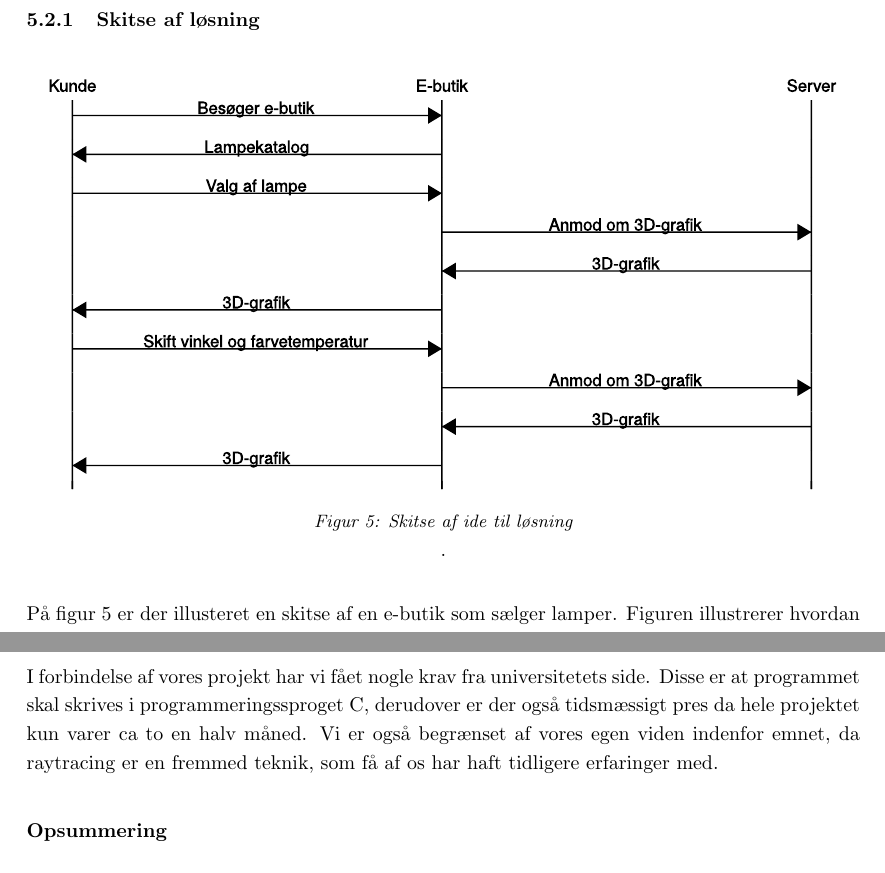
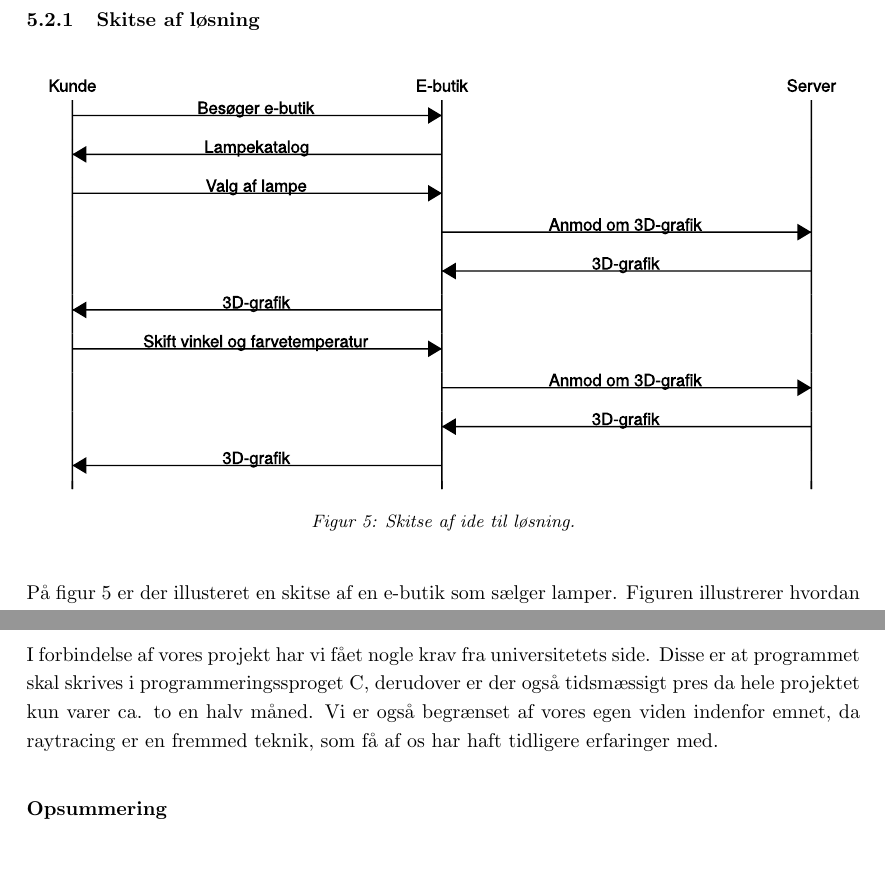
Before and after one commit to AAUSoftwareStudentGroup/P1-Raytracing, a LaTeX document (problem/main.tex, which reads problem/subsection/ide.tex, problem/subsection/krav.tex): two parts of pages 22 and 23 of 30, joined at a grey line, cut so that both start at the same text. Compiled offline with pdfLaTeX.

Commit message:
Rettelser til krav og ide

```diff
--- a/problem/subsection/ide.tex
+++ b/problem/subsection/ide.tex
@@ -9,7 +9,7 @@ Den løsning som gruppen har valgt at arbejde med er, "3D modeller af lamper med
 \begin{figure}[H]
    \centering
    \includegraphics[width=\textwidth]{brugerinteraktion}
-   \caption{Skitse af ide til løsning}.
+   \caption{Skitse af ide til løsning.}
 \end{figure}
 
 På figur 5 er der illusteret en skitse af en e-butik som sælger lamper. Figuren illustrerer hvordan systemet kan integreres på en hjemmeside. Skitse 5a viser et online katalog over e-butikkens udvalg af lamper. Som der fremgår af skitsen vil nogle lamper være markeret med et "3D-ikon" og dette indikerer, at kunden har mulighed for, at se skitsen i 3D. Kunden tilgår 3D-billedet ved at klikke på ikonet. Når kunden trykker på ikonet bliver kunden omdirigeret til en anden menu. Som der fremgår af skitse 5b, så har kunden her mulighed for at se en 3D-model af lampen i et rum. De to pile på skitsen indikerer, at kunden har mulighed for at rotere billedet, og se hvordan belysningen fra lampen er, set fra forskellige vinkler. Som en ekstra feature har kunden mulighed for at indtaste en kontekst, beskrevet som en model, ind i programmet og har derefter mulighed for at se hvordan lampen ser ud i den kontekst som brugeren ønsker. Derudover har kunden mulighed for, at justere lampens farvetemperatur (i kelvin), meningen med denne feature er, at kunden har mulighed for at visualisere hvordan forskellige pærer vil se ud i lampen. De forskellige 3D billeder vil ligge til rådighed på en ekstern server og vil derfor ikke gøre e-butikkernes hjemmeside betydeligt langsommere. Derudover er tanken af alle 3D billeder bliver udleveret af producenten af lamperne
--- a/problem/subsection/krav.tex
+++ b/problem/subsection/krav.tex
@@ -1,4 +1,6 @@
 %\subsection{krav}
 
-I forbindelse af vores projekt har vi fået nogle krav fra universitetets side. Disse er at programmet skal skrives i programmeringssproget C, derudover er der også tidsmæssigt pres da hele projektet kun varer ca to en halv måned.
+I forbindelse af vores projekt har vi fået nogle krav fra universitetets side. Disse er at programmet skal skrives i programmeringssproget C, derudover er der også tidsmæssigt pres da hele projektet kun varer ca. to en halv måned.
 Vi er også begrænset af vores egen viden indenfor emnet, da raytracing er en fremmed teknik, som få af os har haft tidligere erfaringer med.
+
+%Vi har følgende krav til programmet
```
